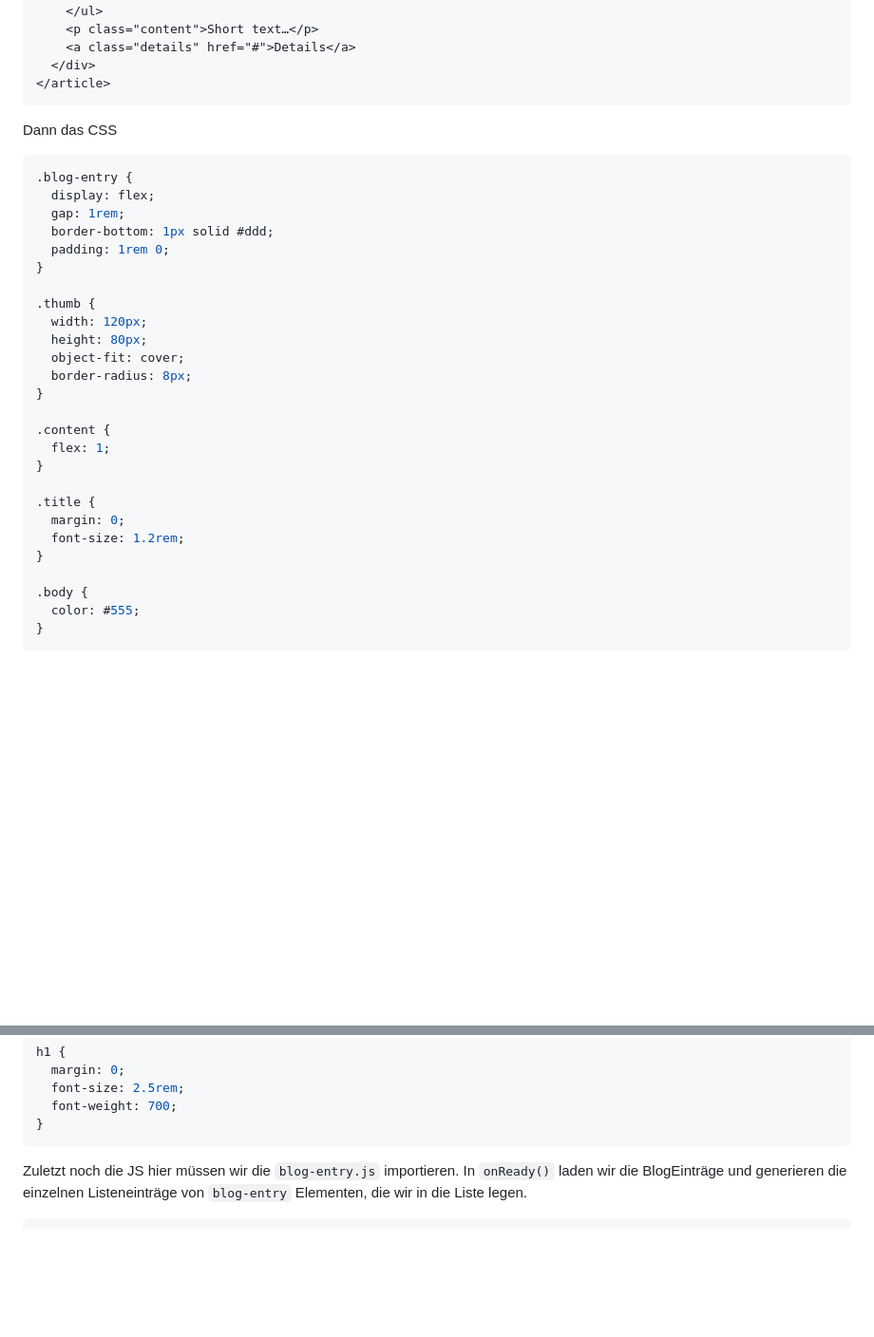
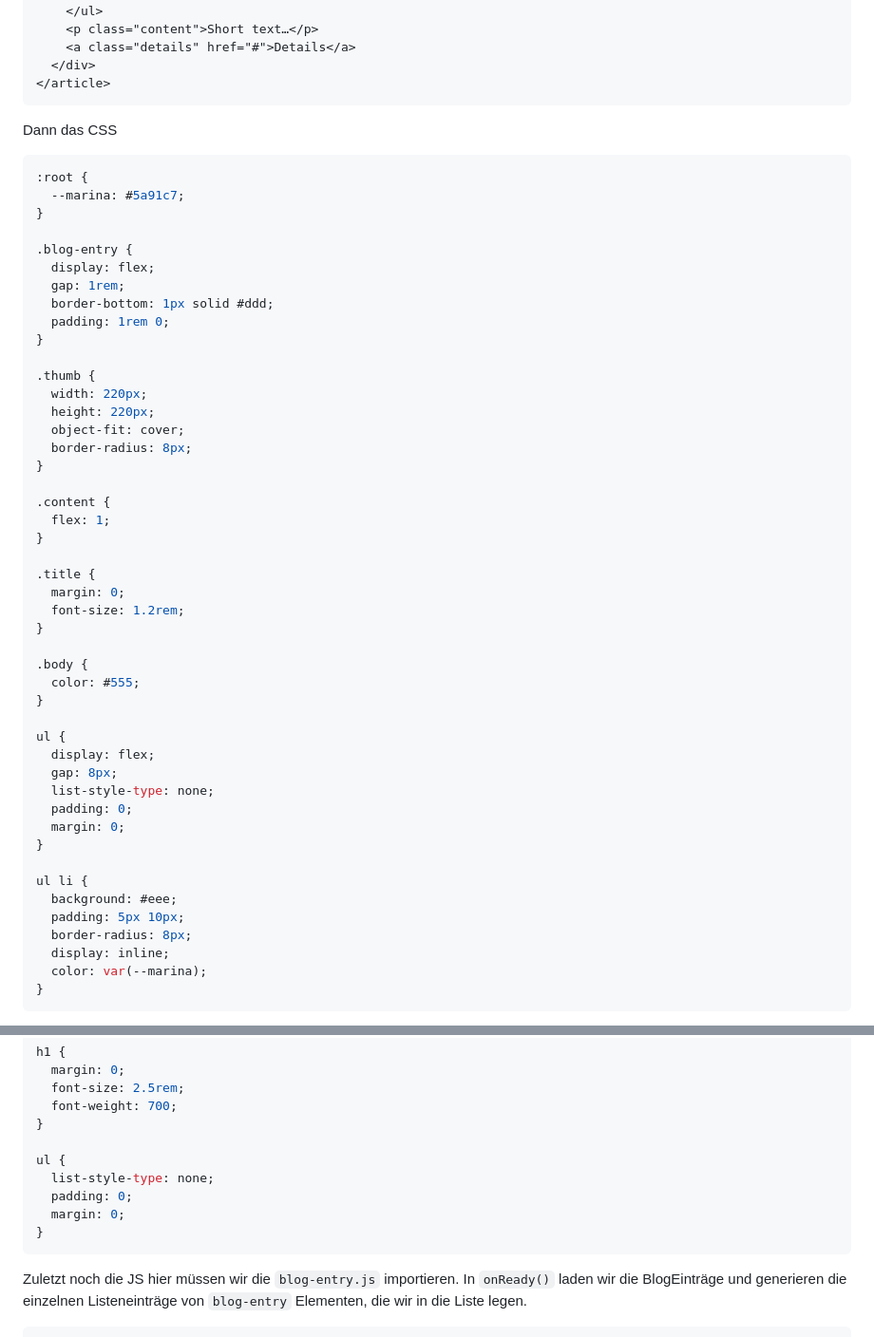
Before and after one commit to DmitrijP/my-tiny-js-homepage, a Markdown page: readme.md, 2 parts joined by grey strips. Shown at 95% size. Rendered like a GitHub page; blank space fills up the shorter version.

Commit message:
blog-entry style verbessert

````diff
--- a/readme.md
+++ b/readme.md
@@ -1225,6 +1225,10 @@ Zuerst das HTML
 ```
 Dann das CSS
 ```css
+:root {
+  --marina: #5a91c7;
+}
+
 .blog-entry {
   display: flex;
   gap: 1rem;
@@ -1233,8 +1237,8 @@ Dann das CSS
 }
 
 .thumb {
-  width: 120px;
-  height: 80px;
+  width: 220px;
+  height: 220px;
   object-fit: cover;
   border-radius: 8px;
 }
@@ -1250,6 +1254,22 @@ Dann das CSS
 
 .body {
   color: #555;
+}
+
+ul {
+  display: flex;
+  gap: 8px;
+  list-style-type: none;
+  padding: 0;
+  margin: 0;
+}
+
+ul li {
+  background: #eee;
+  padding: 5px 10px;
+  border-radius: 8px;
+  display: inline;
+  color: var(--marina);
 }
 ```
 Jetzt muss nur noch die Klasse angepasst werden. Wir verwenden erneut die BaseComponent als Superklasse. `set data(dto)` setzt in diesem Fall nur die Daten. Das Rendering wird in `onReady()`gemacht.
@@ -1322,6 +1342,12 @@ h1 {
   font-size: 2.5rem;
   font-weight: 700;
 }
+
+ul {
+  list-style-type: none;
+  padding: 0;
+  margin: 0;
+}
 ```
 
 Zuletzt noch die JS hier müssen wir die `blog-entry.js` importieren.
````
